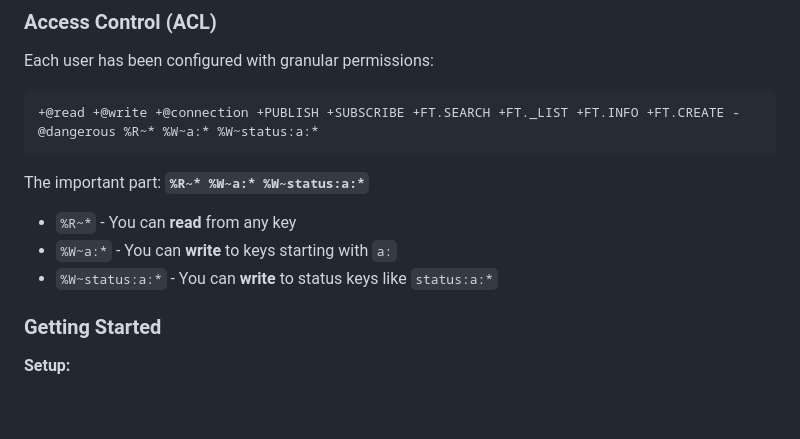
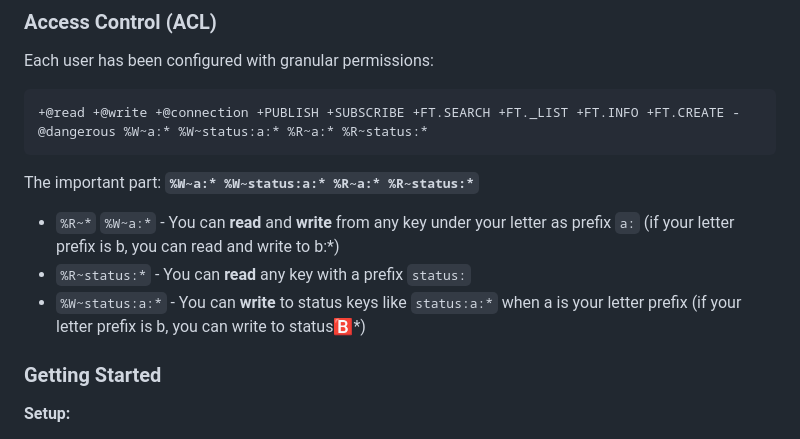
Before and after one commit to itay-ct/redis-status-board, a Markdown page: guide.md, the part around the change. Rendered like a GitHub page; blank space fills up the shorter version.

Commit message:
guide changes after ACL modified

````diff
--- a/guide.md
+++ b/guide.md
@@ -26,13 +26,14 @@ Redis uses a **key-value** structure. To prevent conflicts between users, each p
 Each user has been configured with granular permissions:
 
 ```
-+@read +@write +@connection +PUBLISH +SUBSCRIBE +FT.SEARCH +FT._LIST +FT.INFO +FT.CREATE -@dangerous %R~* %W~a:* %W~status:a:*
++@read +@write +@connection +PUBLISH +SUBSCRIBE +FT.SEARCH +FT._LIST +FT.INFO +FT.CREATE -@dangerous %W~a:* %W~status:a:* %R~a:* %R~status:*
 ```
 
-The important part: **`%R~* %W~a:* %W~status:a:*`**
-- `%R~*` - You can **read** from any key
-- `%W~a:*` - You can **write** to keys starting with `a:`
-- `%W~status:a:*` - You can **write** to status keys like `status:a:*`
+The important part: **`%W~a:* %W~status:a:* %R~a:* %R~status:*`**
+- `%R~*` `%W~a:*` - You can **read** and **write** from any key under your letter as prefix `a:` (if your letter prefix is b, you can read and write to b:*)
+- `%R~status:*` - You can **read** any key with a prefix `status:`
+- `%W~status:a:*` - You can **write** to status keys like `status:a:*` when a is your letter prefix (if your letter prefix is b, you can write to status:b:*)
+
 
 ### Getting Started
 
````
